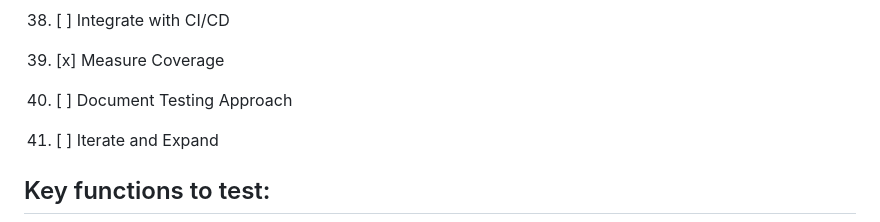
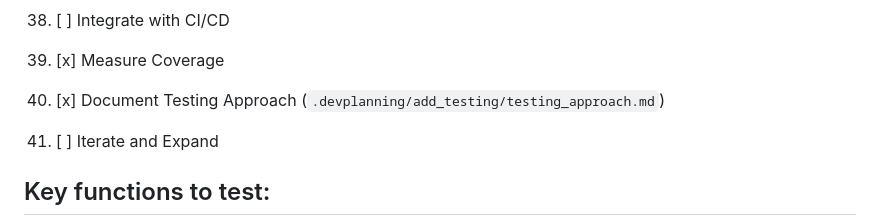
Before and after one commit to traefikturkey/onboard, a Markdown page: .devplanning/add_testing/plan.md, the part around the change. Drawn GitHub-style.

Commit message:
Add testing approach docs and mark step 40 complete

```diff
--- a/.devplanning/add_testing/plan.md
+++ b/.devplanning/add_testing/plan.md
@@ -114,7 +114,7 @@ def test_from_dict_with_rows(self, mock_row_class, mock_from_list):
 
 38. [ ] Integrate with CI/CD
 39. [x] Measure Coverage
-40. [ ] Document Testing Approach
+40. [x] Document Testing Approach (`.devplanning/add_testing/testing_approach.md`)
 41. [ ] Iterate and Expand
 
 ## Key functions to test:
```
Also changed, not shown: .devplanning/add_testing/testing_approach.md (added, +101 -0 lines).
